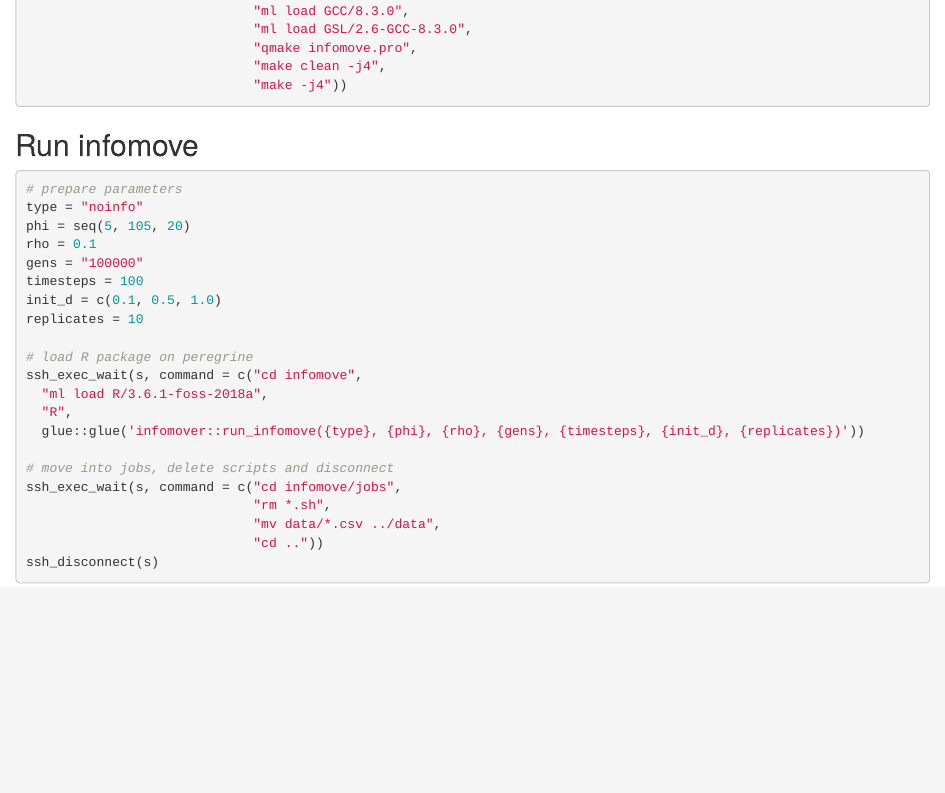
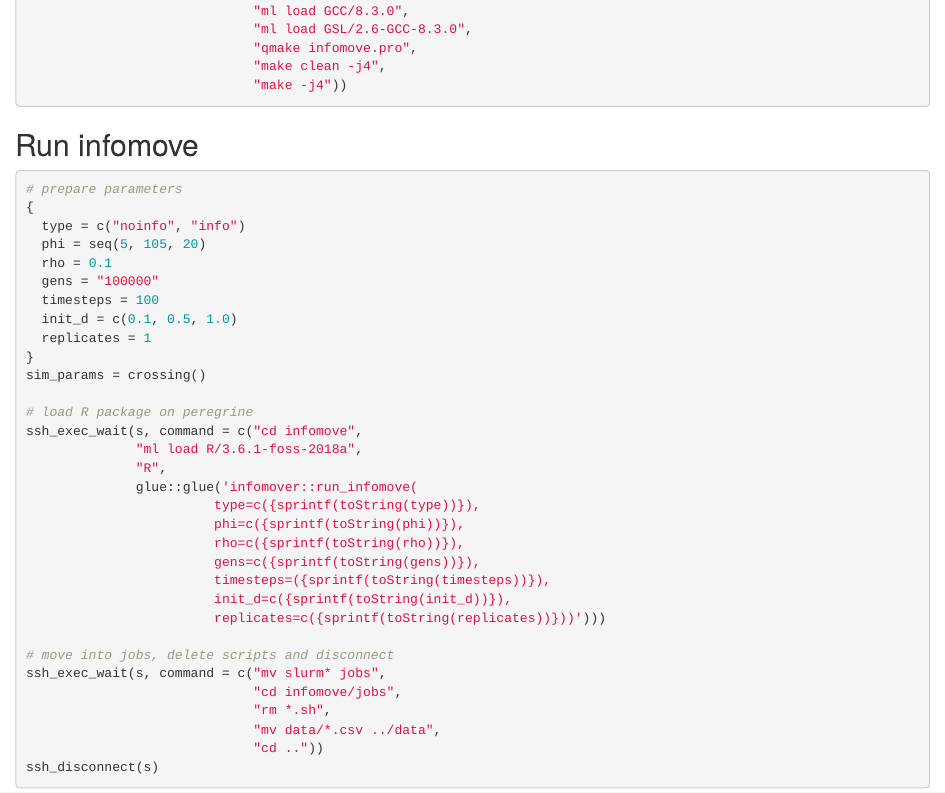
Before and after one commit to pratikunterwegs/infomove-eco, an R Markdown document (01_run_on_cluster.rmd): the page in a window 1100 px wide, from 470 px down. Rendered offline with R 4.5, knitr and Pandoc, with nearby package versions.

````diff
--- a/01_run_on_cluster.rmd
+++ b/01_run_on_cluster.rmd
@@ -38,22 +38,33 @@
 
 ```{r use_infomover_run, eval=FALSE}
 # prepare parameters
-type = "noinfo"
-phi = seq(5, 105, 20)
-rho = 0.1
-gens = "100000"
-timesteps = 100
-init_d = c(0.1, 0.5, 1.0)
-replicates = 10
+{
+  type = c("noinfo", "info")
+  phi = seq(5, 105, 20)
+  rho = 0.1
+  gens = "100000"
+  timesteps = 100
+  init_d = c(0.1, 0.5, 1.0)
+  replicates = 1
+}
+sim_params = crossing()
 
 # load R package on peregrine
 ssh_exec_wait(s, command = c("cd infomove",
-  "ml load R/3.6.1-foss-2018a",
-  "R",
-  glue::glue('infomover::run_infomove({type}, {phi}, {rho}, {gens}, {timesteps}, {init_d}, {replicates})'))
+              "ml load R/3.6.1-foss-2018a",
+              "R",
+              glue::glue('infomover::run_infomove(
+                        type=c({sprintf(toString(type))}),
+                        phi=c({sprintf(toString(phi))}),
+                        rho=c({sprintf(toString(rho))}),
+                        gens=c({sprintf(toString(gens))}),
+                        timesteps=({sprintf(toString(timesteps))}),
+                        init_d=c({sprintf(toString(init_d))}),
+                        replicates=c({sprintf(toString(replicates))}))')))
 
 # move into jobs, delete scripts and disconnect
-ssh_exec_wait(s, command = c("cd infomove/jobs",
+ssh_exec_wait(s, command = c("mv slurm* jobs",
+                             "cd infomove/jobs",
                              "rm *.sh",
                              "mv data/*.csv ../data",
                              "cd .."))
````
Also changed, not shown: 2 other files.
